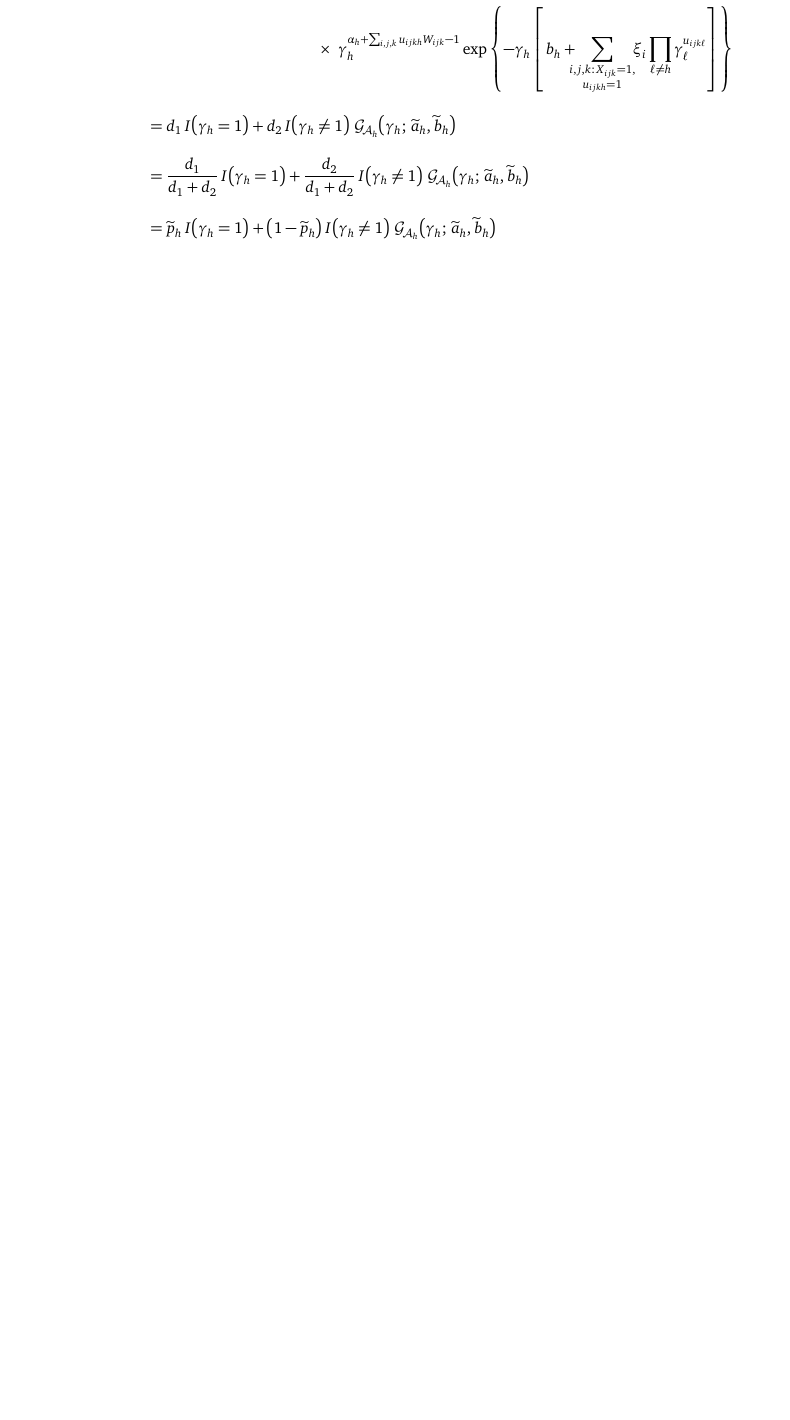
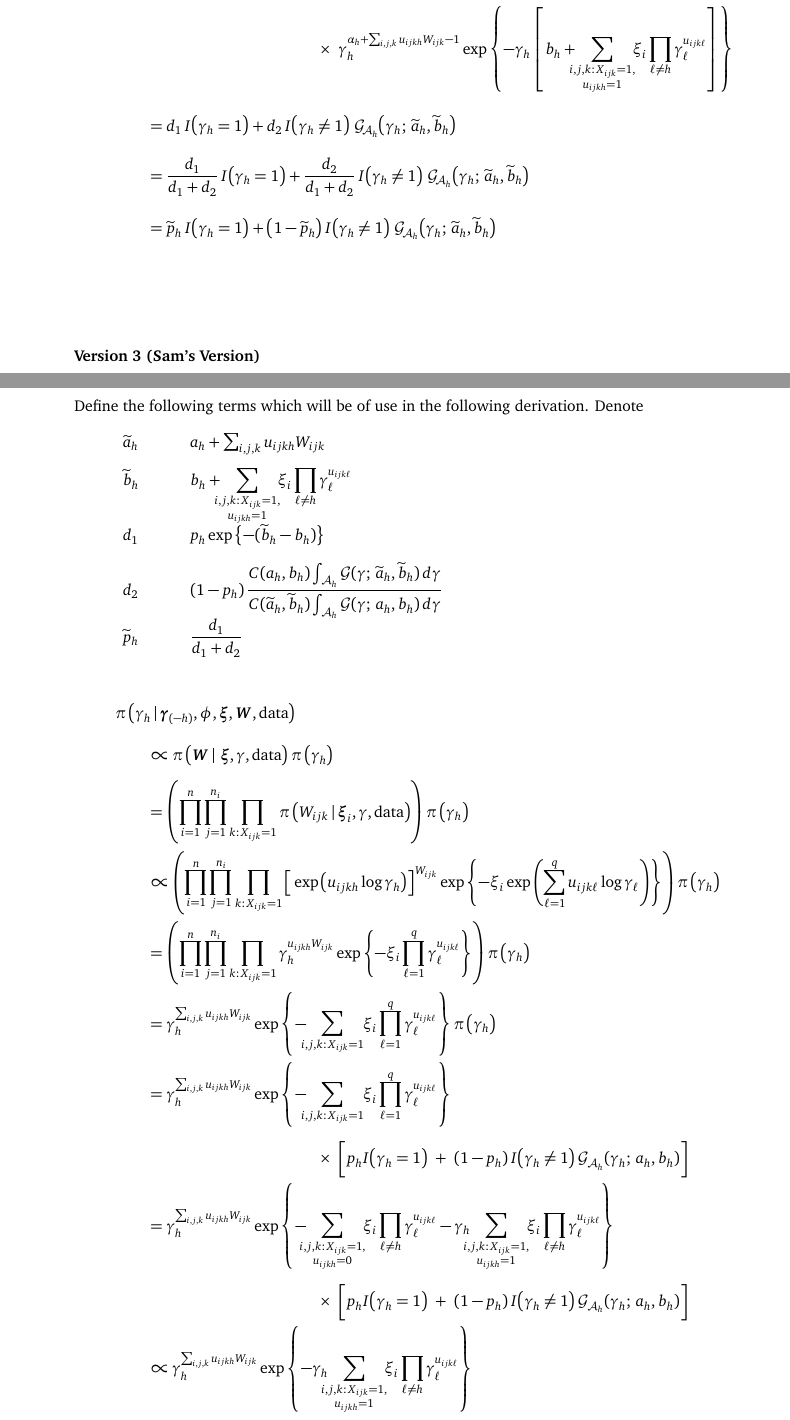
Before and after one commit to dpritchLibre/DSP_Description, a LaTeX document (DSP_Exposition.tex): part of page 10 of 12 before the commit and two parts of pages 10 and 11 of 14 after it, the two joined at a grey line, cut so that both start at the same text, the shorter picture padded with empty space. Compiled offline with pdfLaTeX.

Commit message:
Added a new gamma_h derivation (Version 3)

```diff
--- a/DSP_Exposition.tex
+++ b/DSP_Exposition.tex
@@ -390,7 +389,46 @@ Then for the case when the explanetory variables are all categorical, we have
 
 
 
+%-------------------------------------------------------------------------------
 
+
+\textbf{Version 3 (Sam's Version)} \\[2ex]
+Define the following terms which will be of use in the following derivation.  Denote
+\[ \begin{array}{lll}
+\widetilde{a}_h & & a_h + \sum_{i,j,k} u_{ijkh} W_{ijk} \\[2ex]
+\widetilde{b}_h & & \displaystyle b_h + \gammaExprUisOne \\[4ex]
+d_1 & \hspace{5mm} & p_h \exp\left\{ -(\widetilde{b}_h - b_h) \right\} \\[2ex]
+d_2 &  & \displaystyle (1 - p_h)\, \frac{ C(a_h,b_h) \int_{\mathcal{A}_h} \mathcal{G}(\gamma;\, \widetilde{a}_h, \widetilde{b}_h)\, d\gamma }{ C(\widetilde{a}_h, \widetilde{b}_h) \int_{\mathcal{A}_h} \mathcal{G}(\gamma;\, a_h, b_h)\, d\gamma } \\[2ex]
+\widetilde{p}_h & & \displaystyle \frac{ d_1 }{ d_1 + d_2 }
+\end{array} \]
+
+\begin{align*} \MoveEqLeft
+\pi\, \big( \gamma_h \barS \vec{\gamma}_{(-h)}, \phi, \vec{\xi}, \vec{W}, \text{data} \big) \\[2ex]
+& \propto \pi\, \big( \vec{W} \barS\, \vec{\xi}, \gamma, \text{data} \big)\, \pi\,\big( \gamma_h \big) \\[1ex]
+&= \left( \prod_{i=1}^{n} \prod_{j=1}^{n_i} \prod_{k{:}\, X_{ijk} = 1} \pi\, \big( W_{ijk} \barS \vec{\xi}_i, \gamma, \text{data} \big) \right) \pi\, \big( \gamma_h \big) \\
+&\propto \left( \prod_{i=1}^{n} \prod_{j=1}^{n_i} \prod_{k{:}\, X_{ijk} = 1} \Big[ \exp\big( u_{ijkh} \log \gamma_h \big) \Big]^{W_{ijk}} \exp\left\{ -\xi_i \exp\left( \sum_{\ell=1}^q u_{ijk\ell} \log \gamma_{\ell} \right) \right\} \right) \pi\, \big( \gamma_h \big) \\
+&= \left( \prod_{i=1}^{n} \prod_{j=1}^{n_i} \prod_{k{:}\, X_{ijk} = 1} \gamma_h^{ u_{ijkh} W_{ijk} } \exp\left\{ -\xi_i \prod_{\ell=1}^q \gamma_\ell^{ u_{ijk\ell} } \right\} \right) \pi\, \big( \gamma_h \big) \\
+&= \gamma_h^{ \sum_{i,j,k} u_{ijkh} W_{ijk} } \exp\left\{ \gammaExpr \right\} \pi\, \big( \gamma_h \big) \\
+&= \gamma_h^{ \sum_{i,j,k} u_{ijkh} W_{ijk} } \exp\left\{ \gammaExpr \right\} \\[1ex]
+& \hspace{40mm} \times~ \bigg[ p_h \ind\big( \gamma_h = 1 \big) ~+~ (1 - p_h)\, \ind\big( \gamma_h \ne 1 \big)\, \mathcal{G}_{\mathcal{A}_h} (\gamma_h;\, a_h,b_h) \bigg] \\
+&= \gamma_h^{ \sum_{i,j,k} u_{ijkh} W_{ijk} } \exp\left\{ -\gammaExprUisZero-\gamma_h\gammaExprUisOne \right\} \\[1ex]
+& \hspace{40mm} \times~ \bigg[ p_h \ind\big( \gamma_h = 1 \big) ~+~ (1 - p_h)\, \ind\big( \gamma_h \ne 1 \big)\, \mathcal{G}_{\mathcal{A}_h} (\gamma_h;\, a_h,b_h) \bigg] \\
+&\propto \gamma_h^{ \sum_{i,j,k} u_{ijkh} W_{ijk} } \exp\left\{-\gamma_h\gammaExprUisOne \right\} \\[1ex]
+& \hspace{40mm} \times~ \bigg[ p_h \ind\big( \gamma_h = 1 \big) ~+~ (1 - p_h)\, \ind\big( \gamma_h \ne 1 \big)\, \mathcal{G}_{\mathcal{A}_h} (\gamma_h;\, a_h,b_h) \bigg] \\
+&= p_h\, \ind\big( \gamma_h = 1 \big)\, \exp\left\{ -\gammaExprUisOne \right\} \\
+& \hspace{10mm} +~ (1 - p_h)\, \ind\big(\gamma_h \ne 1 \big)\, \gamma_h^{ \sum_{i,j,k} u_{ijkh} W_{ijk} } \exp\left\{ -\gamma_h\gammaExprUisOne \right\} \, \mathcal{G}_{\mathcal{A}_h} (\gamma_h;\, a_h,b_h) \\
+&= p_h\, \ind\big( \gamma_h = 1 \big)\, \exp\left\{ -\gammaExprUisOne \right\} \\[1ex]
+& \hspace{30mm} +~ (1 - p_h)\, \ind\big(\gamma_h \ne 1 \big)\, \frac{ C(a_h,b_h) }{ \int_{\mathcal{A}_h} \mathcal{G}(\gamma;\, a_h,b_h)\, d\gamma }\, \gamma_h^{ a_h + \sum_{i,j,k} u_{ijkh} W_{ijk} - 1 } \\
+& \hspace{30mm} \times~ \exp\left\{ -\gamma_h \left[ b_h + \gammaExprUisOne  \right] \right\} \\[2ex]
+&= p_h\, \ind\big( \gamma_h = 1 \big)\, \exp\left\{ -(\widetilde{b}_h - b_h) \right\} \,+~ (1 - p_h)\, \ind\big( \gamma_h \ne 1 \big)\, \frac{ C(a_h,b_h) }{ \int_{\mathcal{A}_h} \mathcal{G}(\gamma;\, a_h,b_h)\, d\gamma }\, \gamma_h^{ \widetilde{a}_h - 1 }\, \exp\left\{ -\widetilde{b}_h \gamma_h \right\} \\[2ex]
+&= p_h\, \ind\big( \gamma_h = 1 \big)\, \exp\left\{ -(\widetilde{b}_h - b_h) \right\} \,+~ (1 - p_h)\, \ind\big( \gamma_h \ne 1 \big) \\
+& \hspace{30mm} \times~ \frac{ C(a_h,b_h) \int_{\mathcal{A}_h} \mathcal{G}(\gamma;\, \widetilde{a}_h, \widetilde{b}_h)\, d\gamma }{ C(\widetilde{a}_h, \widetilde{b}_h) \int_{\mathcal{A}_h} \mathcal{G}(\gamma;\, a_h, b_h)\, d\gamma }\, \frac{ C( \widetilde{a}_h, \widetilde{b}_h) }{ \int_{\mathcal{A}_h} \mathcal{G}(\gamma;\, \widetilde{a}_h, \widetilde{b}_h)\, d\gamma } \gamma_h^{ \widetilde{a}_h - 1 }\, \exp\left\{ -\widetilde{b}_h \gamma_h \right\} \\[2ex]
+&= p_h\, \ind\big( \gamma_h = 1 \big)\, \exp\left\{ -(\widetilde{b}_h - b_h) \right\} \,+~ (1 - p_h)\, \ind\big( \gamma_h \ne 1 \big)\, \\
+& \hspace{70mm} \times~ \frac{ C(a_h,b_h) \int_{\mathcal{A}_h} \mathcal{G}(\gamma;\, \widetilde{a}_h, \widetilde{b}_h)\, d\gamma }{ C(\widetilde{a}_h, \widetilde{b}_h) \int_{\mathcal{A}_h} \mathcal{G}(\gamma;\, a_h, b_h)\, d\gamma }\, \mathcal{G}_{\mathcal{A}_h} (\gamma;\, \widetilde{a}_h, \widetilde{b}_h) \\[2ex]
+&= d_1 \ind\big( \gamma_h = 1 \big) ~+~ d_2 \ind\big( \gamma_h \ne 1 \big)\, \mathcal{G}_{\mathcal{A}_h} (\gamma;\, \widetilde{a}_h, \widetilde{b}_h) \\[2ex]
+&\propto \frac{ d_1 }{ d_1 + d_2 } \ind\big( \gamma_h = 1 \big) ~+~ \frac{ d_2 }{ d_1 + d_2 } \ind\big( \gamma_h \ne 1 \big)\, \mathcal{G}_{\mathcal{A}_h} (\gamma;\, \widetilde{a}_h, \widetilde{b}_h) \\[2ex]
+&= \widetilde{p}_h \ind\big( \gamma_h = 1 \big) ~+~ (1 - \widetilde{p}_h)\, \ind\big( \gamma_h \ne 1 \big)\, \mathcal{G}_{\mathcal{A}_h} (\gamma;\, \widetilde{a}_h, \widetilde{b}_h)
+\end{align*}
 
 
 %-------------------------------------------------------------------------------
```
Also changed, not shown: DSP_Exposition.pdf, DSP_Exposition.tex (3 more changed lines).
